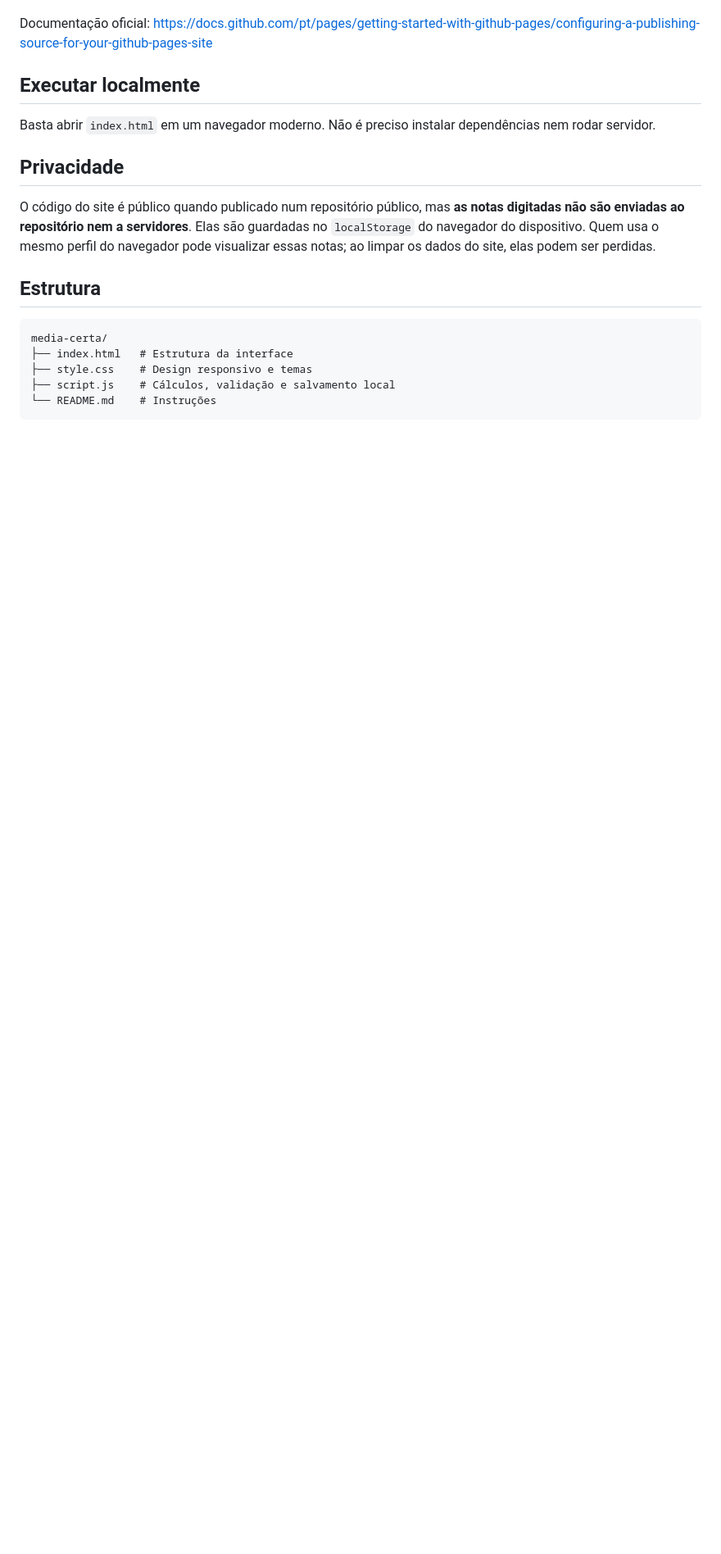
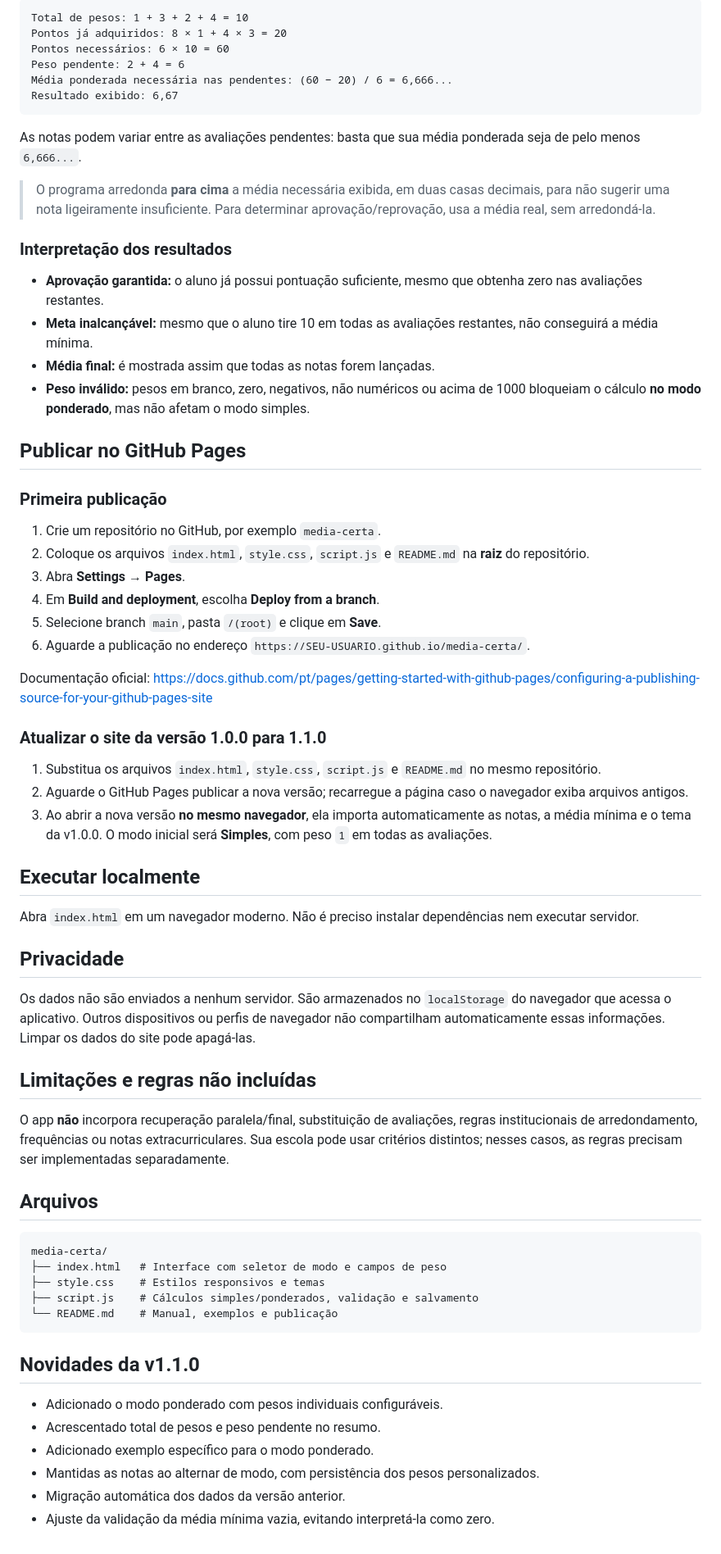
Before and after one commit to MestreUDK/Media-Certa, a Markdown page: README.md, the part around one of its changes. Shown at 82% size. Rendered like a GitHub page; blank space fills up the shorter version.

````diff
--- a/README.md
+++ b/README.md
@@ -55,20 +73,69 @@ O aluno precisa de média `5,00` nas duas próximas avaliações.
+```text
+Total de pesos: 1 + 3 + 2 + 4 = 10
+Pontos já adquiridos: 8 × 1 + 4 × 3 = 20
+Pontos necessários: 6 × 10 = 60
+Peso pendente: 2 + 4 = 6
+Média ponderada necessária nas pendentes: (60 − 20) / 6 = 6,666...
+Resultado exibido: 6,67
+```
+
+As notas podem variar entre as avaliações pendentes: basta que sua média ponderada seja de pelo menos `6,666...`.
+
+> O programa arredonda **para cima** a média necessária exibida, em duas casas decimais, para não sugerir uma nota ligeiramente insuficiente. Para determinar aprovação/reprovação, usa a média real, sem arredondá-la.
+
+### Interpretação dos resultados
+
+- **Aprovação garantida:** o aluno já possui pontuação suficiente, mesmo que obtenha zero nas avaliações restantes.
+- **Meta inalcançável:** mesmo que o aluno tire 10 em todas as avaliações restantes, não conseguirá a média mínima.
+- **Média final:** é mostrada assim que todas as notas forem lançadas.
+- **Peso inválido:** pesos em branco, zero, negativos, não numéricos ou acima de 1000 bloqueiam o cálculo **no modo ponderado**, mas não afetam o modo simples.
+
+## Publicar no GitHub Pages
+
+### Primeira publicação
+
+1. Crie um repositório no GitHub, por exemplo `media-certa`.
+2. Coloque os arquivos `index.html`, `style.css`, `script.js` e `README.md` na **raiz** do repositório.
+3. Abra **Settings → Pages**.
+4. Em **Build and deployment**, escolha **Deploy from a branch**.
+5. Selecione branch `main`, pasta `/(root)` e clique em **Save**.
+6. Aguarde a publicação no endereço `https://SEU-USUARIO.github.io/media-certa/`.
 
 Documentação oficial: https://docs.github.com/pt/pages/getting-started-with-github-pages/configuring-a-publishing-source-for-your-github-pages-site
 
+### Atualizar o site da versão 1.0.0 para 1.1.0
+
+1. Substitua os arquivos `index.html`, `style.css`, `script.js` e `README.md` no mesmo repositório.
+2. Aguarde o GitHub Pages publicar a nova versão; recarregue a página caso o navegador exiba arquivos antigos.
+3. Ao abrir a nova versão **no mesmo navegador**, ela importa automaticamente as notas, a média mínima e o tema da v1.0.0. O modo inicial será **Simples**, com peso `1` em todas as avaliações.
+
 ## Executar localmente
 
-Basta abrir `index.html` em um navegador moderno. Não é preciso instalar dependências nem rodar servidor.
+Abra `index.html` em um navegador moderno. Não é preciso instalar dependências nem executar servidor.
 
 ## Privacidade
 
-O código do site é público quando publicado num repositório público, mas **as notas digitadas não são enviadas ao repositório nem a servidores**. Elas são guardadas no `localStorage` do navegador do dispositivo. Quem usa o mesmo perfil do navegador pode visualizar essas notas; ao limpar os dados do site, elas podem ser perdidas.
+Os dados não são enviados a nenhum servidor. São armazenados no `localStorage` do navegador que acessa o aplicativo. Outros dispositivos ou perfis de navegador não compartilham automaticamente essas informações. Limpar os dados do site pode apagá-las.
 
-## Estrutura
+## Limitações e regras não incluídas
+
+O app **não** incorpora recuperação paralela/final, substituição de avaliações, regras institucionais de arredondamento, frequências ou notas extracurriculares. Sua escola pode usar critérios distintos; nesses casos, as regras precisam ser implementadas separadamente.
+
+## Arquivos
 
 ```text
 media-certa/
-├── index.html   # Estrutura da interface
-├── style.css    # Design responsivo e temas
-├── script.js    # Cálculos, validação e salvamento local
-└── README.md    # Instruções
+├── index.html   # Interface com seletor de modo e campos de peso
+├── style.css    # Estilos responsivos e temas
+├── script.js    # Cálculos simples/ponderados, validação e salvamento
+└── README.md    # Manual, exemplos e publicação
 ```
+
+## Novidades da v1.1.0
+
+- Adicionado o modo ponderado com pesos individuais configuráveis.
+- Acrescentado total de pesos e peso pendente no resumo.
+- Adicionado exemplo específico para o modo ponderado.
+- Mantidas as notas ao alternar de modo, com persistência dos pesos personalizados.
+- Migração automática dos dados da versão anterior.
+- Ajuste da validação da média mínima vazia, evitando interpretá-la como zero.
````
Also changed, not shown: other parts of README.md (+53 -35 lines).
